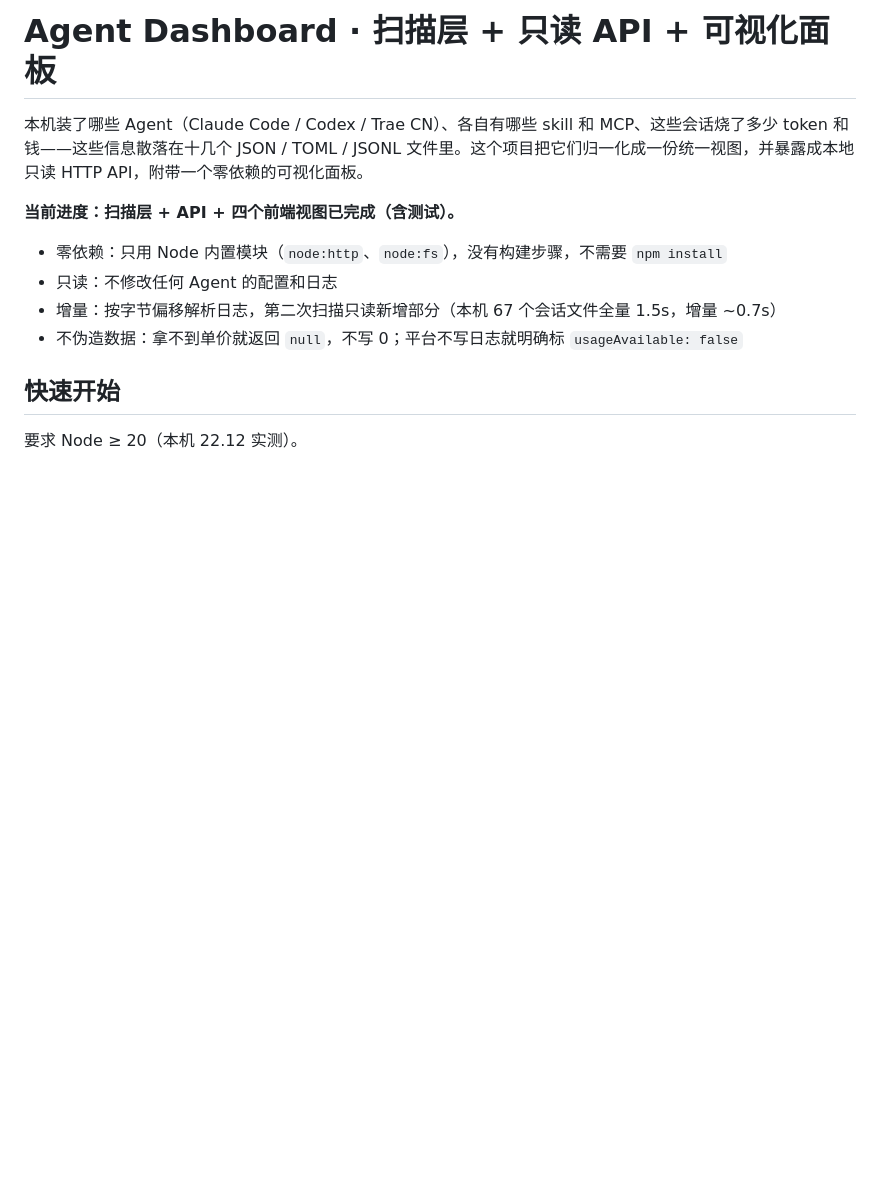
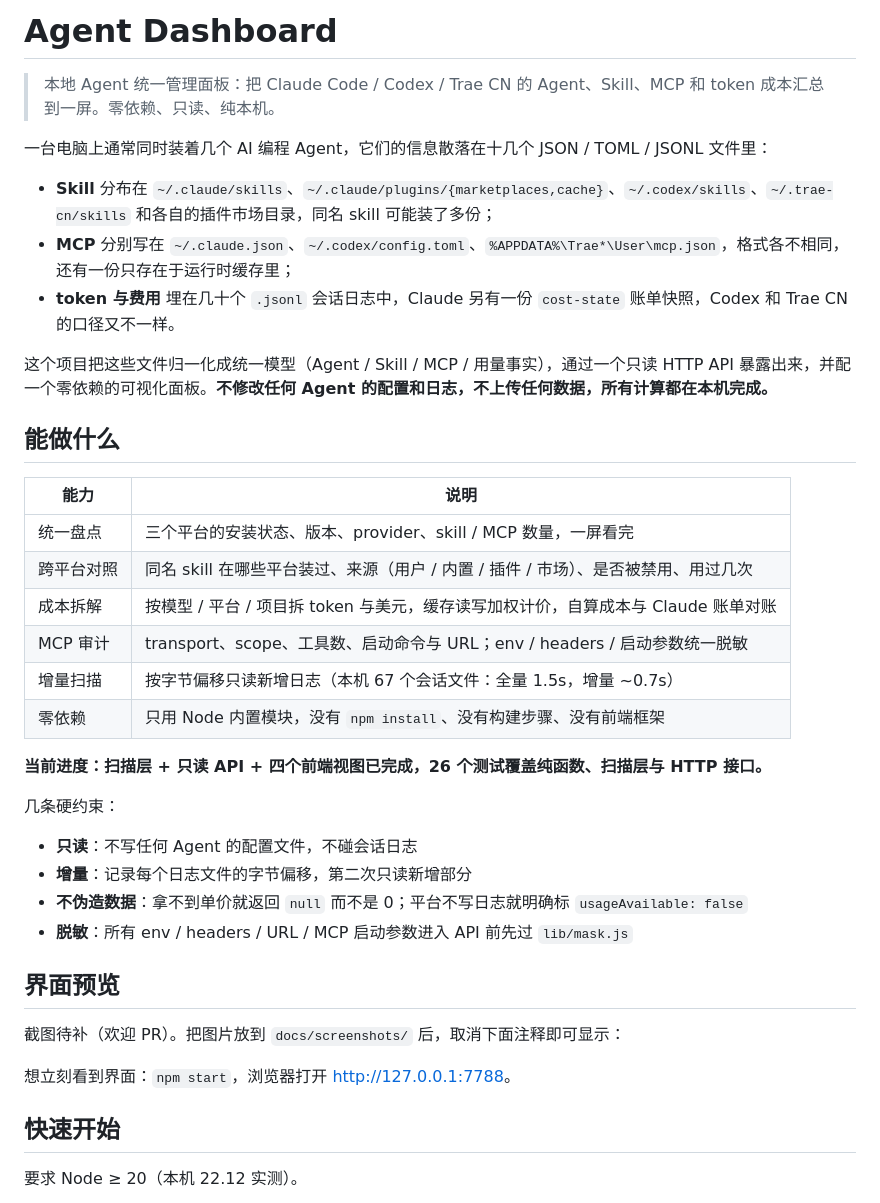
Before and after one commit to wang-xu-d/agent-dashboard, a Markdown page: README.md, the part around the change. Rendered like a GitHub page; blank space fills up the shorter version.

Commit message:
docs: 补充中文项目简介、能力清单与截图占位

```diff
--- a/README.md
+++ b/README.md
@@ -1,13 +1,47 @@
-# Agent Dashboard · 扫描层 + 只读 API + 可视化面板
+# Agent Dashboard
 
-本机装了哪些 Agent（Claude Code / Codex / Trae CN）、各自有哪些 skill 和 MCP、这些会话烧了多少 token 和钱——这些信息散落在十几个 JSON / TOML / JSONL 文件里。这个项目把它们归一化成一份统一视图，并暴露成本地只读 HTTP API，附带一个零依赖的可视化面板。
+> 本地 Agent 统一管理面板：把 Claude Code / Codex / Trae CN 的 Agent、Skill、MCP 和 token 成本汇总到一屏。零依赖、只读、纯本机。
 
-**当前进度：扫描层 + API + 四个前端视图已完成（含测试）。**
+一台电脑上通常同时装着几个 AI 编程 Agent，它们的信息散落在十几个 JSON / TOML / JSONL 文件里：
 
-- 零依赖：只用 Node 内置模块（`node:http`、`node:fs`），没有构建步骤，不需要 `npm install`
-- 只读：不修改任何 Agent 的配置和日志
-- 增量：按字节偏移解析日志，第二次扫描只读新增部分（本机 67 个会话文件全量 1.5s，增量 ~0.7s）
-- 不伪造数据：拿不到单价就返回 `null`，不写 0；平台不写日志就明确标 `usageAvailable: false`
+- **Skill** 分布在 `~/.claude/skills`、`~/.claude/plugins/{marketplaces,cache}`、`~/.codex/skills`、`~/.trae-cn/skills` 和各自的插件市场目录，同名 skill 可能装了多份；
+- **MCP** 分别写在 `~/.claude.json`、`~/.codex/config.toml`、`%APPDATA%\Trae*\User\mcp.json`，格式各不相同，还有一份只存在于运行时缓存里；
+- **token 与费用** 埋在几十个 `.jsonl` 会话日志中，Claude 另有一份 `cost-state` 账单快照，Codex 和 Trae CN 的口径又不一样。
+
+这个项目把这些文件归一化成统一模型（Agent / Skill / MCP / 用量事实），通过一个只读 HTTP API 暴露出来，并配一个零依赖的可视化面板。**不修改任何 Agent 的配置和日志，不上传任何数据，所有计算都在本机完成。**
+
+## 能做什么
+
+| 能力 | 说明 |
+| --- | --- |
+| 统一盘点 | 三个平台的安装状态、版本、provider、skill / MCP 数量，一屏看完 |
+| 跨平台对照 | 同名 skill 在哪些平台装过、来源（用户 / 内置 / 插件 / 市场）、是否被禁用、用过几次 |
+| 成本拆解 | 按模型 / 平台 / 项目拆 token 与美元，缓存读写加权计价，自算成本与 Claude 账单对账 |
+| MCP 审计 | transport、scope、工具数、启动命令与 URL；env / headers / 启动参数统一脱敏 |
+| 增量扫描 | 按字节偏移只读新增日志（本机 67 个会话文件：全量 1.5s，增量 ~0.7s） |
+| 零依赖 | 只用 Node 内置模块，没有 `npm install`、没有构建步骤、没有前端框架 |
+
+**当前进度：扫描层 + 只读 API + 四个前端视图已完成，26 个测试覆盖纯函数、扫描层与 HTTP 接口。**
+
+几条硬约束：
+
+- **只读**：不写任何 Agent 的配置文件，不碰会话日志
+- **增量**：记录每个日志文件的字节偏移，第二次只读新增部分
+- **不伪造数据**：拿不到单价就返回 `null` 而不是 0；平台不写日志就明确标 `usageAvailable: false`
+- **脱敏**：所有 env / headers / URL / MCP 启动参数进入 API 前先过 `lib/mask.js`
+
+## 界面预览
+
+截图待补（欢迎 PR）。把图片放到 `docs/screenshots/` 后，取消下面注释即可显示：
+
+<!--
+| 总览 | 模型开销 |
+| --- | --- |
+| ![总览](docs/screenshots/overview.png) | ![模型开销](docs/screenshots/cost.png) |
+| ![Skill 矩阵](docs/screenshots/skills.png) | ![MCP 清单](docs/screenshots/mcps.png) |
+-->
+
+想立刻看到界面：`npm start`，浏览器打开 <http://127.0.0.1:7788>。
 
 ## 快速开始
 
```
Also changed, not shown: docs/screenshots/README.md (added, +10 -0 lines).
